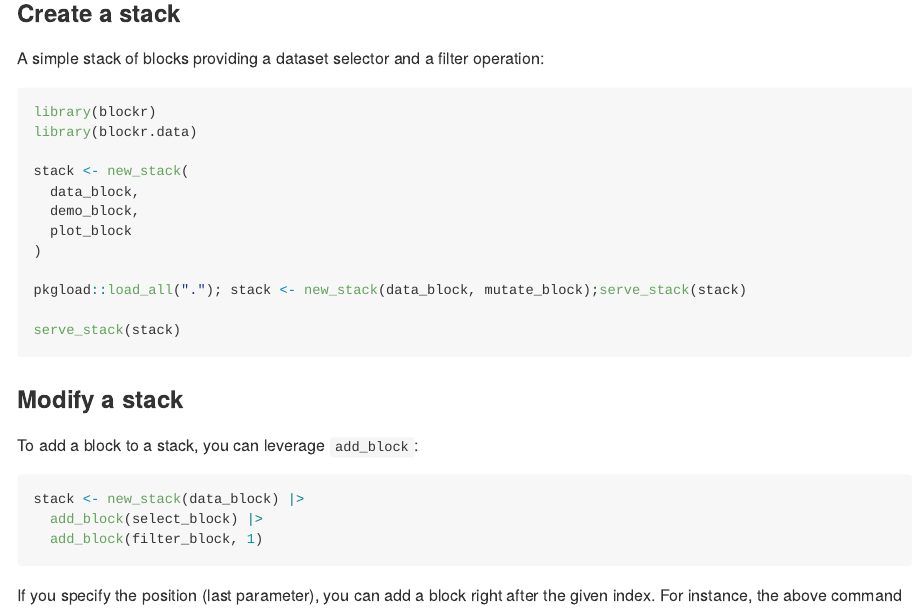
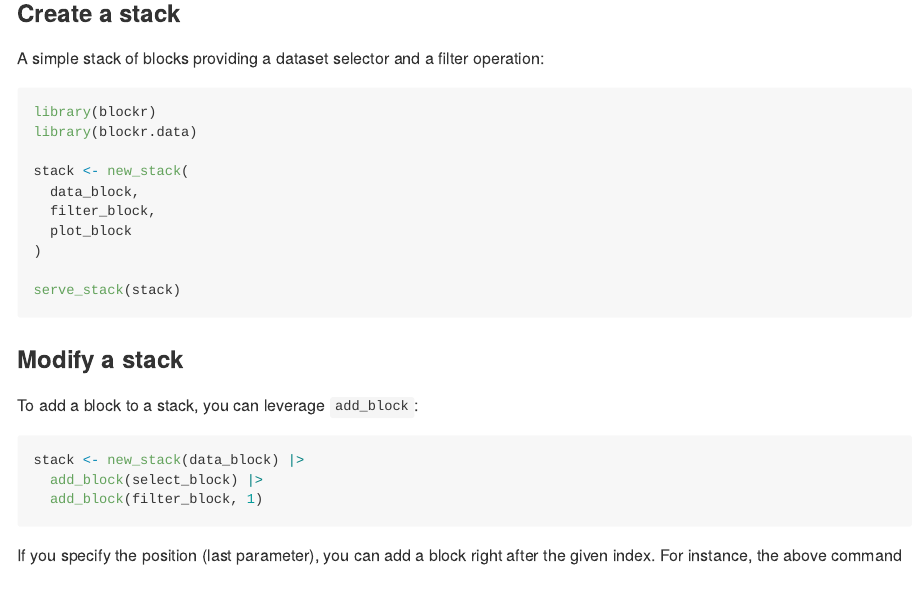
Before and after one commit to BristolMyersSquibb/blockr, an R Markdown document (README.Rmd): the page in a window 1100 px wide, from 620 px down. Rendered offline with R 4.5, knitr and Pandoc, with nearby package versions; badge pictures from the web are left out.

Commit message:
leaner PR

````diff
--- a/README.Rmd
+++ b/README.Rmd
@@ -50,11 +50,9 @@ library(blockr.data)
 
 stack <- new_stack(
   data_block,
-  demo_block,
+  filter_block,
   plot_block
 )
-
-pkgload::load_all("."); stack <- new_stack(data_block, mutate_block);serve_stack(stack)
 
 serve_stack(stack)
 ```
````
